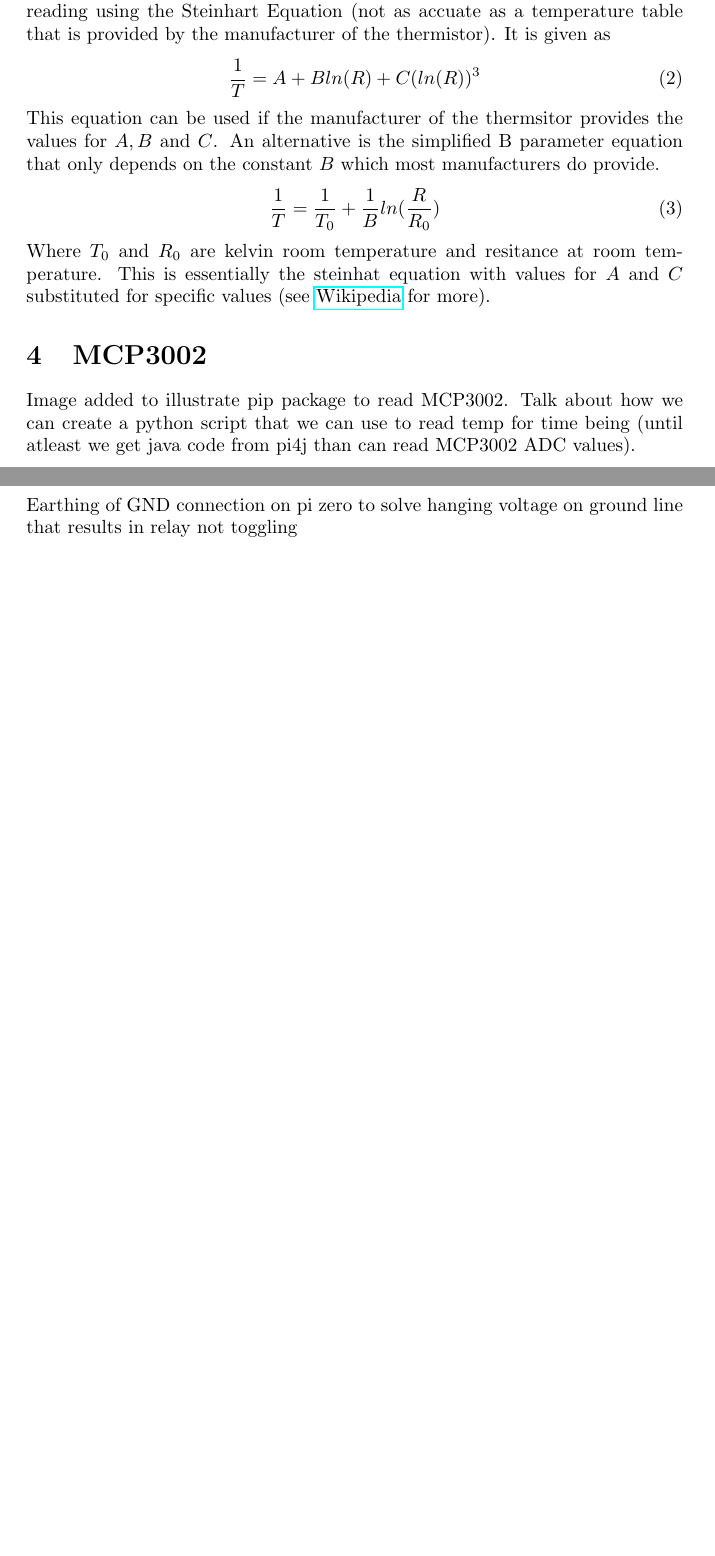
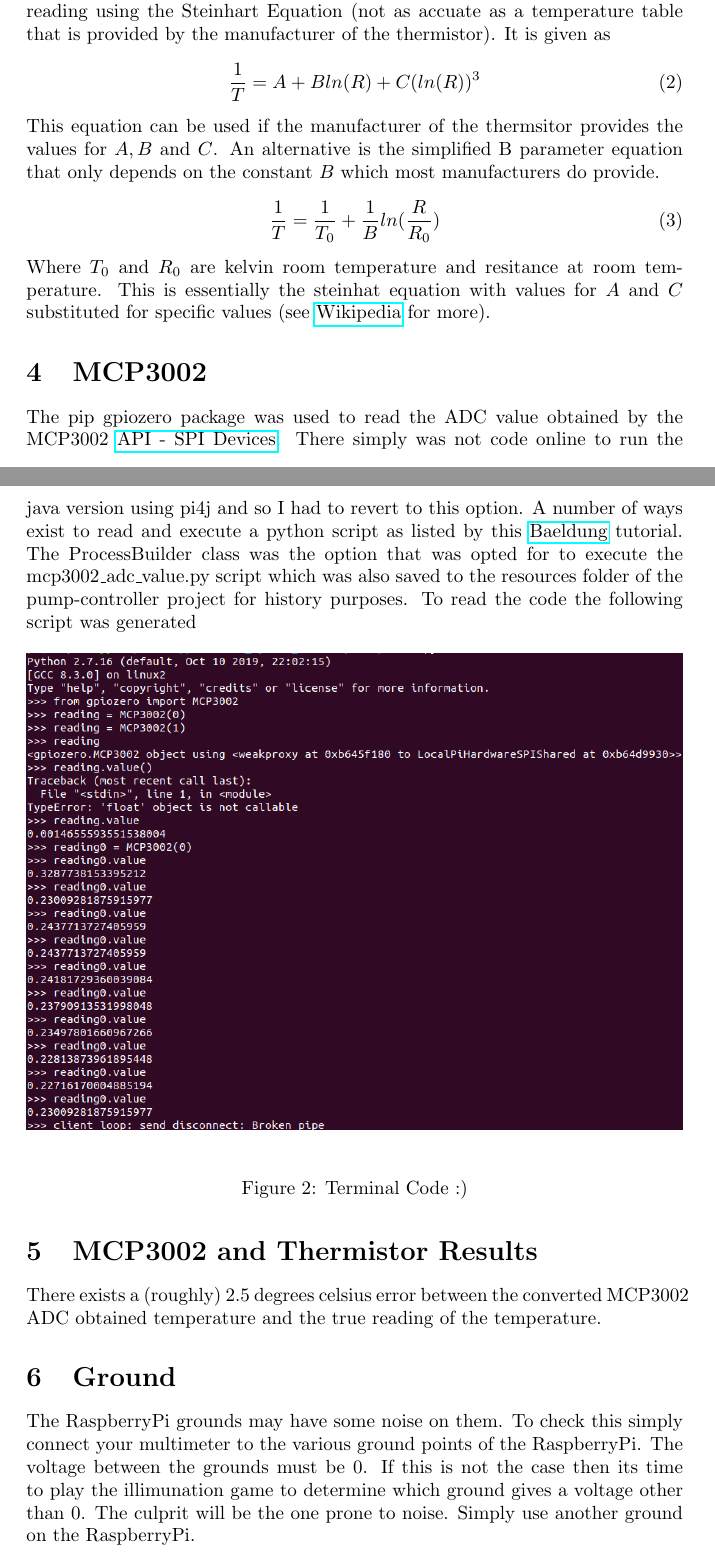
Before and after one commit to PiAndArduinoGuy/raspberry-pi-iot, a LaTeX document (IoT Devices/Pump Controller/research/research.tex): two parts of pages 3 and 4 of 4, joined at a grey line, cut so that both start at the same text, the shorter picture padded with empty space. Compiled offline with pdfLaTeX.

Commit message:
Added a discussion on MCP3002 and python code used to get the ADC value of the thermistor, error discussion of system temperature vs true ambient temperature was also discussed, ground noise discussion also added

```diff
--- a/IoT Devices/Pump Controller/research/research.tex
+++ b/IoT Devices/Pump Controller/research/research.tex
@@ -91,13 +91,23 @@
 
 	\section{MCP3002} % (fold)
 	\label{sec:mcp3002}
-	Image added to illustrate pip package to read MCP3002. Talk about how we can create a python script that we can use to read temp for time being (until atleast we get java code from pi4j than can read MCP3002 ADC values).
+	The pip gpiozero package was used to read the ADC value obtained by the MCP3002 \href{https://gpiozero.readthedocs.io/en/stable/api_spi.html}{API - SPI Devices}. There simply was not code online to run the java version using pi4j and so I had to revert to this option. A number of ways exist to read and execute a python script as listed by this \href{https://www.baeldung.com/java-working-with-python}{Baeldung} tutorial. The ProcessBuilder class was the option that was opted for to execute the mcp3002\_adc\_value.py script which was also saved to the resources folder of the pump-controller project for history purposes. To read the code the following script was generated
+	\begin{figure}[H]
+	\centering
+	\includegraphics[width=\textwidth]{images/mcp3002_gpiozero_code_read_adc.png}
+	\caption{Terminal Code :)}
+	\end{figure}
+
+
 
 	% section mcp3002 (end)
 
-	\section{Earthing} % (fold)
-	\label{sec:earthing}
-	Earthing of GND connection on pi zero to solve hanging voltage on ground line that results in relay not toggling
+	\section{MCP3002 and Thermistor Results}
+	There exists a (roughly) $2.5$ degrees celsius error between the converted MCP3002 ADC obtained temperature and the true reading of the temperature.
+
+	\section{Ground} % (fold)
+	\label{sec:ground}
+	The RaspberryPi grounds may have some noise on them. To check this simply connect your multimeter to the various ground points of the RaspberryPi. The voltage between the grounds must be 0. If this is not the case then its time to play the illimunation game to determine which ground gives a voltage other than 0. The culprit will be the one prone to noise. Simply use another ground on the RaspberryPi.
 
 	% section earthing (end)
 
```
Also changed, not shown: IoT Devices/Pump Controller/research/research.pdf.
